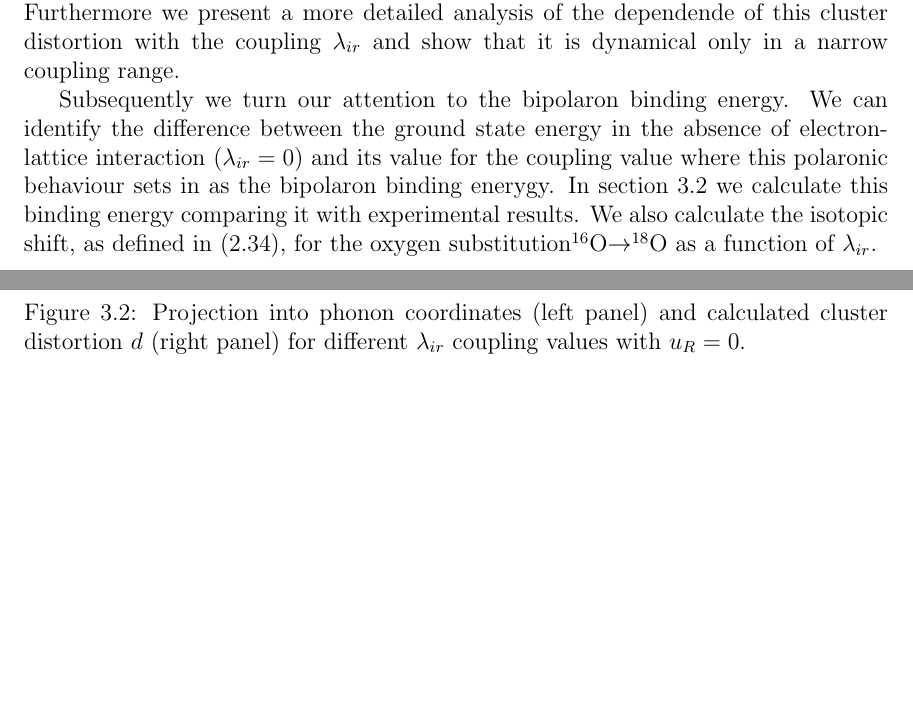
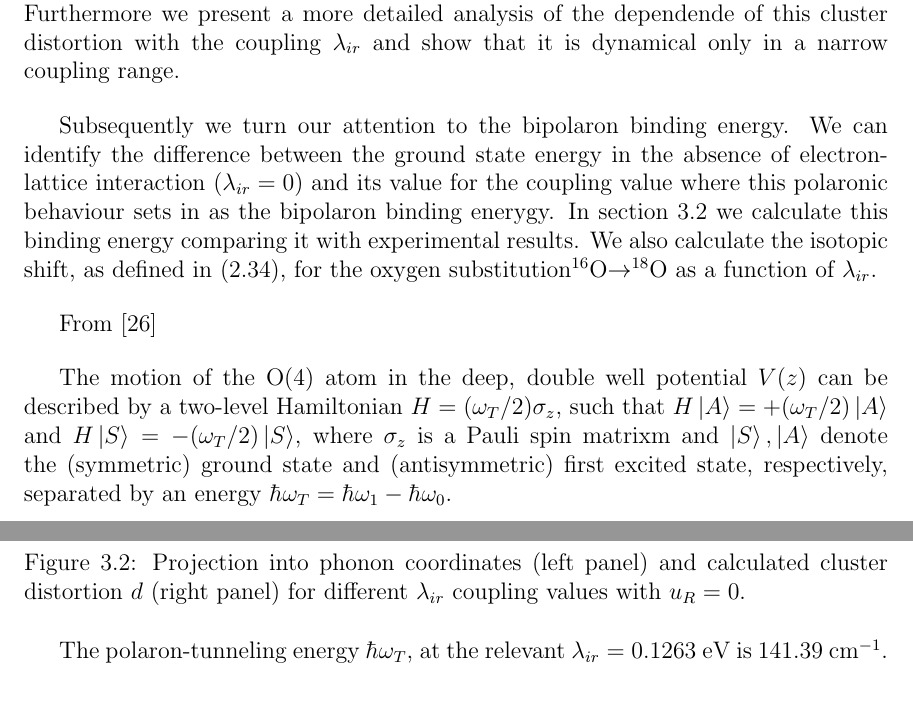
Before and after one commit to andresgsaravia/PhD-thesis, a LaTeX thesis (main.tex, which reads ground.tex): two parts of pages 28 and 30 of 49, joined at a grey line, cut so that both start at the same text, the shorter picture padded with empty space. Compiled offline with pdfLaTeX.

Commit message:
Starting with the polaron-tunneling state.

```diff
--- a/ground.tex
+++ b/ground.tex
@@ -8,6 +8,16 @@ Subsequently we turn our attention to the bipolaron binding energy.
 We can identify the difference between the ground state energy in the absence of electron-lattice interaction ($\lambda_{ir}=0$) and its value for the coupling value where this polaronic behaviour sets in as the bipolaron binding enerygy.
 In section \ref{sec:grd-binding-energy} we calculate this binding energy comparing it with experimental results.
 We also calculate the isotopic shift, as defined in (\ref{eq:isot-shift-def-grd}), for the oxygen substitution$^{16}$O$\rightarrow ^{18}$O as a function of $\lambda_{ir}$.
+
+% Why we care about the polaron-tunneling state? (first ir-excitation)
+
+From \cite{Conradson1990}
+
+The motion of the O(4) atom in the deep, double well potential $V(z)$ can be described by a two-level Hamiltonian $H=(\omega_T/2)\sigma_z$,  such that $H\ket{A}=+(\omega_T/2)\ket{A}$ and $H\ket{S}=-(\omega_T/2)\ket{S}$, where $\sigma_z$ is a Pauli spin matrixm and $\ket{S},\ket{A}$ denote the (symmetric) ground state and (antisymmetric) first excited state, respectively, separated by an energy $\hbar\omega_T=\hbar\omega_1-\hbar\omega_0$.
+
+% Paraphrasing
+
+
 
 \section{Cu(1)-O(4) local distortion}
 \label{sec:grd-phonon-proj}
@@ -43,6 +53,8 @@ From this plots we observe that it is only in the narrow range  $\sim 0.12 < \la
   \caption{Projection into phonon coordinates (left panel) and calculated cluster distortion $d$ (right panel) for different $\lambda_{ir}$ coupling values with $u_R=0$.}
   \label{fig:uir-vs-coupl}
 \end{figure}
+
+The polaron-tunneling energy $\hbar\omega_T$, at the relevant $\lambda_{ir}=0.1263$ eV is 141.39 cm$^{-1}$.
 
 \section{Bipolaron binding energy}
 \label{sec:grd-binding-energy}
```
Also changed, not shown: ground.tex (6 more changed lines).
